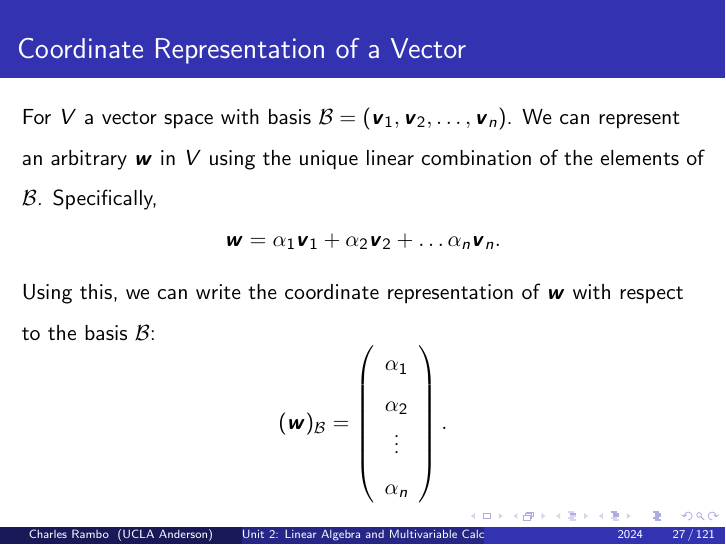
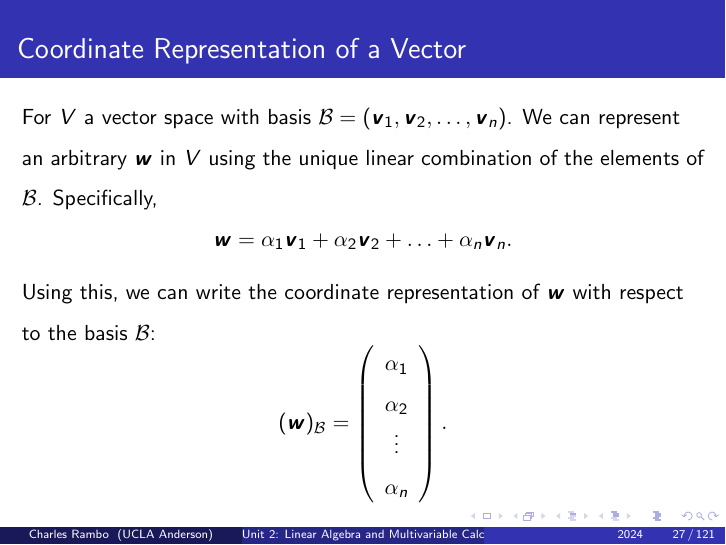
Before and after one commit to charlesrambo/math_bootcamp_24, LaTeX slides (Unit 2/Unit-2.tex): page 27 of 121. The pictures show the PDF file Unit 2/Unit-2.pdf that the author committed with the source.

Commit message:
Minor typo on slide 27

```diff
--- a/Unit 2/Unit-2.tex
+++ b/Unit 2/Unit-2.tex
@@ -365,7 +365,7 @@ $$
 \frametitle{Coordinate Representation of a Vector}
 For $V$ a vector space with basis $\mathcal{B} = ({\boldsymbol v_1}, {\boldsymbol  v_2},\ldots, {\boldsymbol  v_n})$. We can represent an arbitrary ${\boldsymbol  w}$ in $V$ using the unique linear combination of the elements of $\mathcal{B}$. Specifically,
 $$
-{\boldsymbol  w} = \alpha_1 {\boldsymbol  v_1} + \alpha_2 {\boldsymbol  v_2} +\ldots \alpha_n {\boldsymbol  v_n}.
+{\boldsymbol  w} = \alpha_1 {\boldsymbol  v_1} + \alpha_2 {\boldsymbol  v_2} +\ldots + \alpha_n {\boldsymbol  v_n}.
 $$
 Using this, we can write the coordinate representation of ${\boldsymbol  w}$ with respect to the basis $\mathcal{B}$:
 $$
```
Also changed, not shown: Unit 2/Unit-2.pdf.
